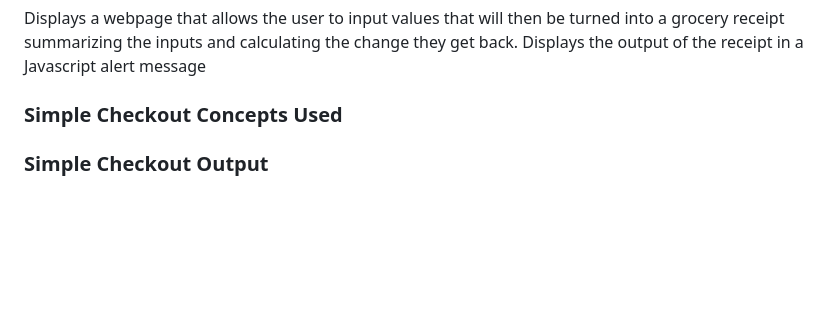
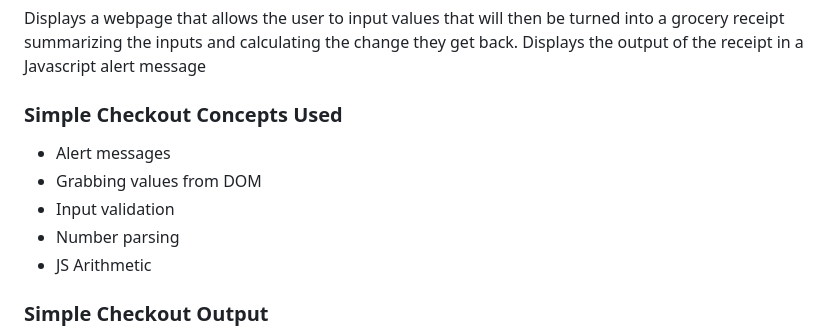
Before and after one commit to Pirategirl9000/AdvancedWebDevelopmentGateway, a Markdown page: README.md, the part around the change. Drawn GitHub-style; blank space fills up the shorter version.

Commit message:
Finished simple checkout concepts used

```diff
--- a/README.md
+++ b/README.md
@@ -44,6 +44,11 @@
 Displays a webpage that allows the user to input values that will then be turned into a grocery receipt summarizing the inputs and calculating the change they get back. Displays the output of the receipt in a Javascript alert message
 
 ### Simple Checkout Concepts Used
+* Alert messages
+* Grabbing values from DOM
+* Input validation
+* Number parsing
+* JS Arithmetic
 
 ### Simple Checkout Output
 ![Photo of Webpage](Simple-Checkout/assets/webpage.png)
```
